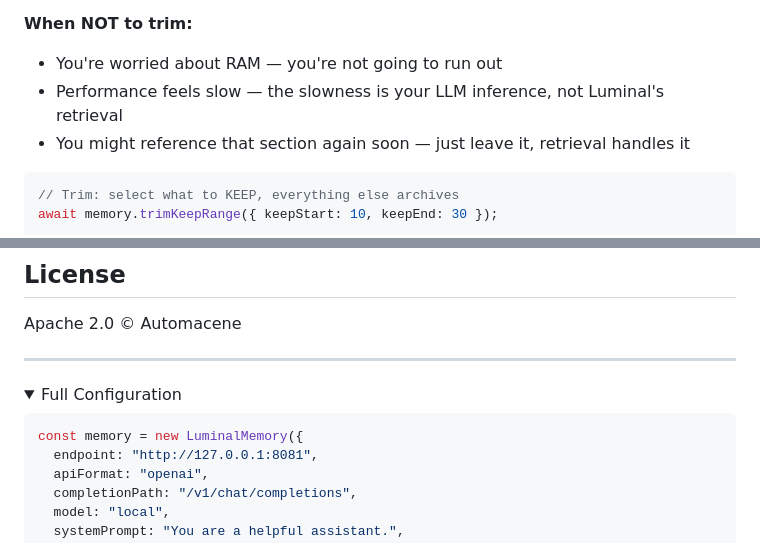
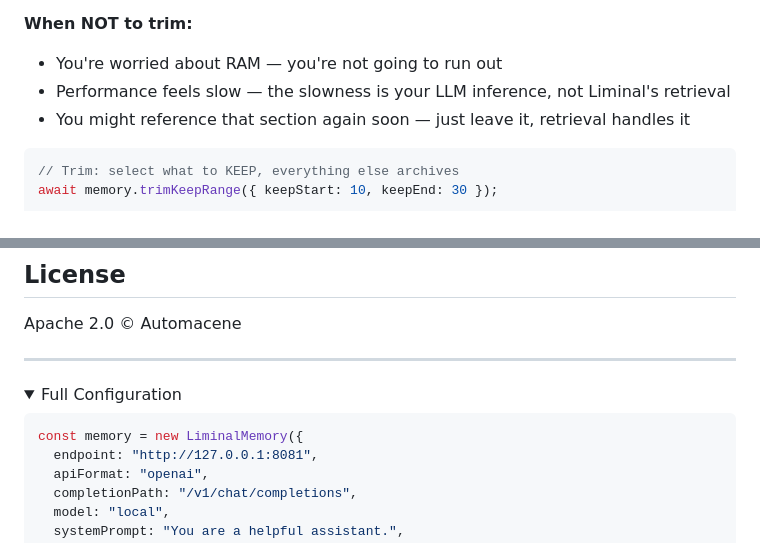
Before and after one commit to Automacene/liminal-memory, a Markdown page: README.md, 2 parts joined by grey strips. GitHub-like rendering; folded sections open.

````diff
--- a/README.md
+++ b/README.md
@@ -140,7 +140,7 @@ Luminal calls this **Trim & Branch** — not compaction in the traditional datab
 
 **When NOT to trim:**
 - You're worried about RAM — you're not going to run out
-- Performance feels slow — the slowness is your LLM inference, not Luminal's retrieval
+- Performance feels slow — the slowness is your LLM inference, not Liminal's retrieval
 - You might reference that section again soon — just leave it, retrieval handles it
 
 ```javascript
@@ -204,7 +204,7 @@ Apache 2.0 © Automacene
 <summary>Full Configuration</summary>
 
 ```javascript
-const memory = new LuminalMemory({
+const memory = new LiminalMemory({
   endpoint: "http://127.0.0.1:8081",
   apiFormat: "openai",
   completionPath: "/v1/chat/completions",
````
Also changed, not shown: other parts of README.md (+18 -18 lines).
